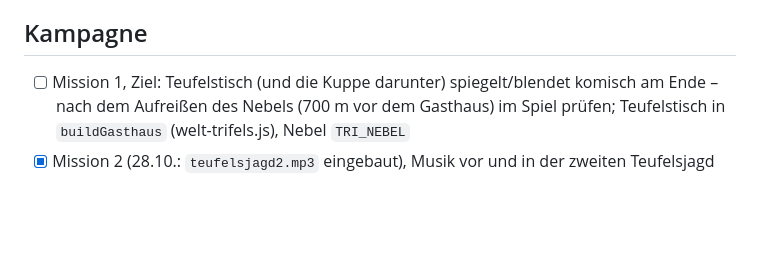
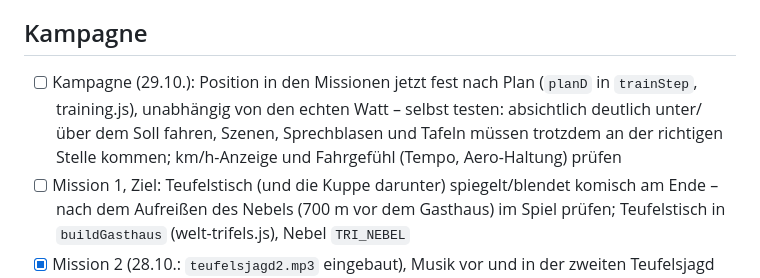
Before and after one commit to philippsbecker96-cmyk/kalmitduell-, a Markdown page: TODO.md, the part around the change. Drawn GitHub-style; blank space fills up the shorter version.

Commit message:
TODO: feste Position nach Plan in der Kampagne selbst testen
Co-Authored-By: Claude Opus 5.5 <noreply@anthropic.com>

```diff
--- a/TODO.md
+++ b/TODO.md
@@ -18,6 +18,7 @@ Größere Punkte später in die passende Datei umziehen (`PLAENE.md`, `KAMPAGNE.
 - [x] (später) Südpfalz-Klassiker, Weinstand/Straußwirtschaft am Ortsrand: Leute an Bierzeltgarnituren, stoßen an, prosten dir zu. Aufwand: klein bis mittel
 
 ## Kampagne
+- [ ] Kampagne (29.10.): Position in den Missionen jetzt fest nach Plan (`planD` in `trainStep`, training.js), unabhängig von den echten Watt – selbst testen: absichtlich deutlich unter/über dem Soll fahren, Szenen, Sprechblasen und Tafeln müssen trotzdem an der richtigen Stelle kommen; km/h-Anzeige und Fahrgefühl (Tempo, Aero-Haltung) prüfen
 - [ ] Mission 1, Ziel: Teufelstisch (und die Kuppe darunter) spiegelt/blendet komisch am Ende – nach dem Aufreißen des Nebels (700 m vor dem Gasthaus) im Spiel prüfen; Teufelstisch in `buildGasthaus` (welt-trifels.js), Nebel `TRI_NEBEL`
 - [x] Mission 2 (28.10.: `teufelsjagd2.mp3` eingebaut), Musik vor und in der zweiten Teufelsjagd (ab der Abzweigung „sicher rechts“, wenn es wieder zuzieht): unheimlicher, gruseliger – Nutzer sucht einen Titel heraus, dann in `TRI_MUSIK`/`ttTon` (welt-teufelstisch-ton.js) einbauen
 - [x] Mission 2, Schlusssprint (eingebaut 28.10., Text noch Platzhalter `TT_TXT.sprint`): Friedel läutet ihn mit einem Spruch ein – „der wird müde“ (der Teufel), „jetzt komm, noch einmal durchziehen!“ o. ä.; Platzhalter in `TT_TXT`/`ttSagPlan` (welt-teufelstisch-leben.js) zu Beginn von „Schlusssprint“, Text vom Nutzer
```
